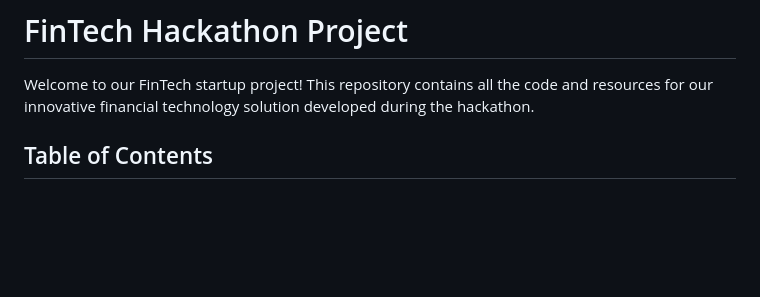
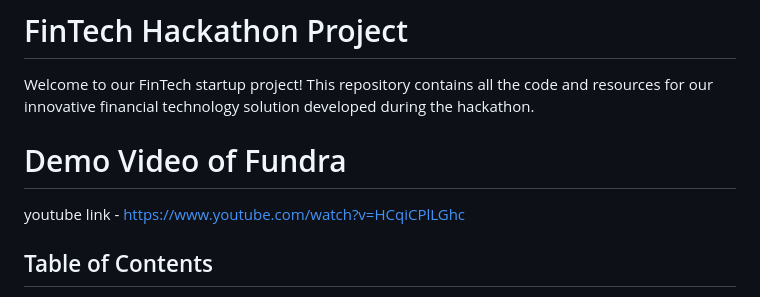
Before and after one commit to rupeshgoswami/HackathonFintech, a Markdown page: README.md, the part around the change. Drawn GitHub-style; blank space fills up the shorter version.

```diff
--- a/README.md
+++ b/README.md
@@ -5,6 +5,9 @@ Hackathonfintech repository
 # FinTech Hackathon Project
 
 Welcome to our FinTech startup project! This repository contains all the code and resources for our innovative financial technology solution developed during the hackathon.
+
+# Demo Video of Fundra
+youtube link - https://www.youtube.com/watch?v=HCqiCPlLGhc
 
 ## Table of Contents
 
```
